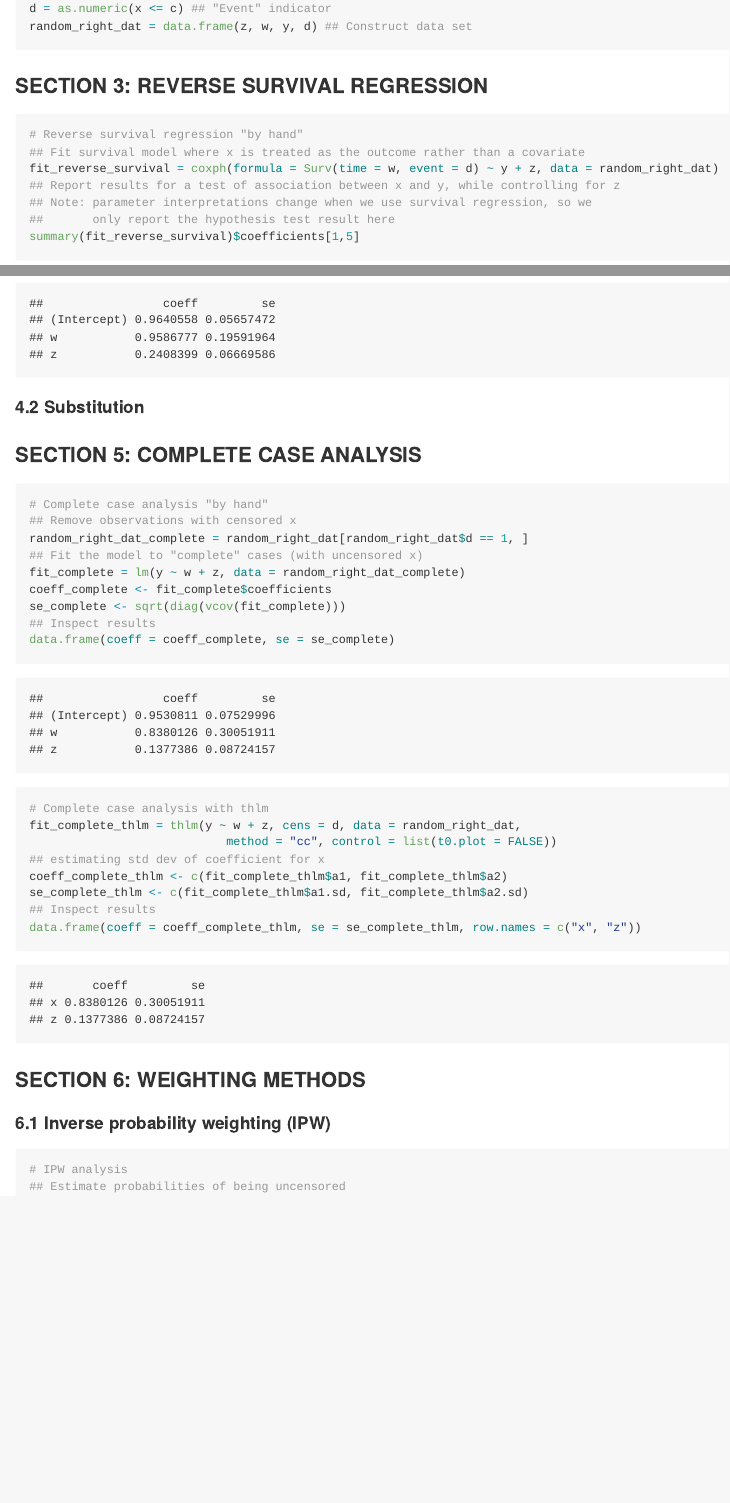
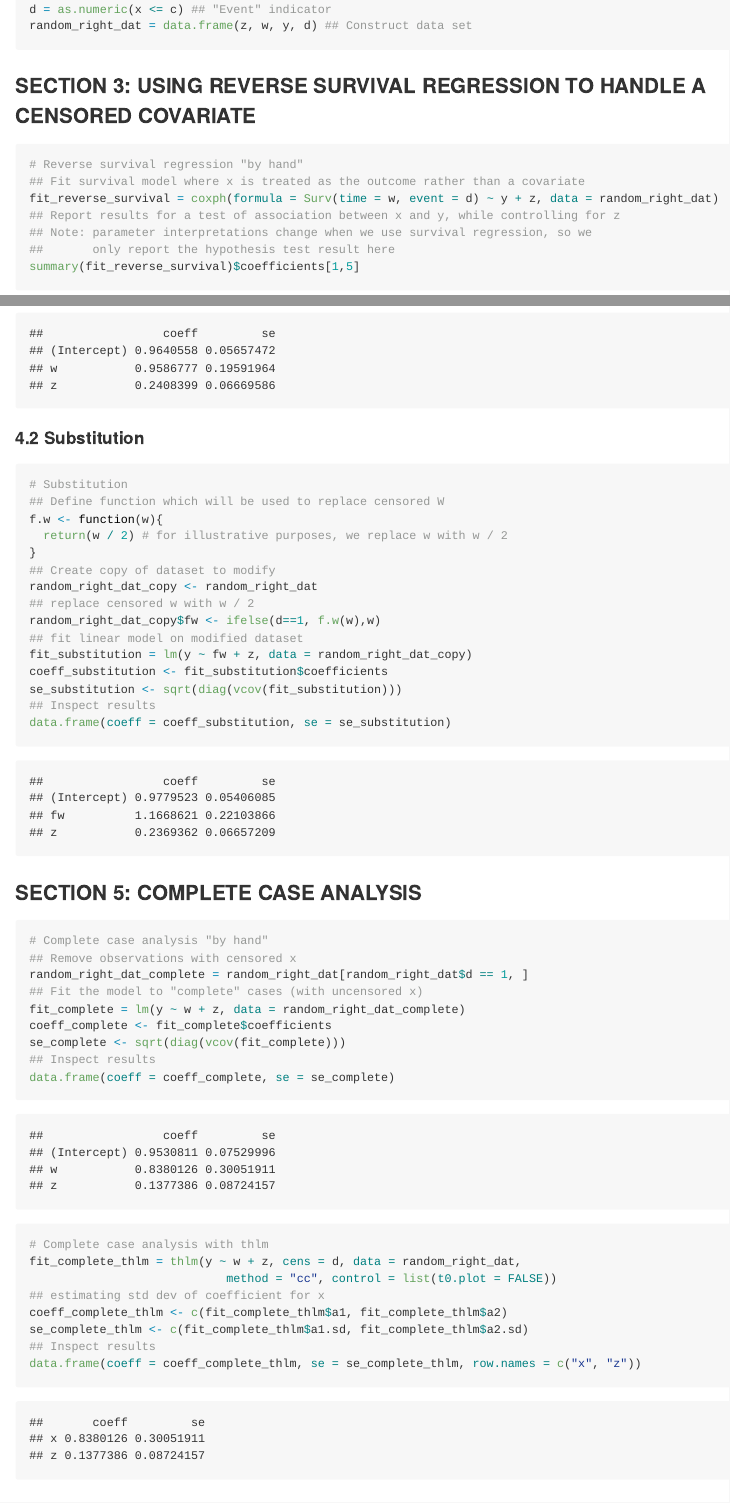
Before and after one commit to sarahlotspeich/MakingSenseofCensored, an R Markdown document (README.Rmd): the page in a window 1100 px wide, from 1030 px down, and a second part further down, joined at a grey line. The pictures show the output file README.md that the author committed with the source, drawn offline in the style of GitHub; long lines of code are wrapped.

Commit message:
Adding section on substitution

````diff
--- a/README.Rmd
+++ b/README.Rmd
@@ -88,6 +88,25 @@ data.frame(coeff = coeff_naive, se = se_naive)
 ```
 
 #### 4.2 Substitution
+
+```{r}
+# Substitution
+## Define function which will be used to replace censored W
+f.w <- function(w){
+  return(w / 2) # for illustrative purposes, we replace w with w / 2
+}
+## Create copy of dataset to modify
+random_right_dat_copy <- random_right_dat
+## replace censored w with w / 2
+random_right_dat_copy$fw <- ifelse(d==1, f.w(w),w)
+## fit linear model on modified dataset
+fit_substitution = lm(y ~ fw + z, data = random_right_dat_copy)
+coeff_substitution <- fit_substitution$coefficients
+se_substitution <- sqrt(diag(vcov(fit_substitution)))
+## Inspect results
+data.frame(coeff = coeff_substitution, se = se_substitution)
+```
+
 
 ### SECTION 5: COMPLETE CASE ANALYSIS
 
````
Also changed, not shown: README.md.
